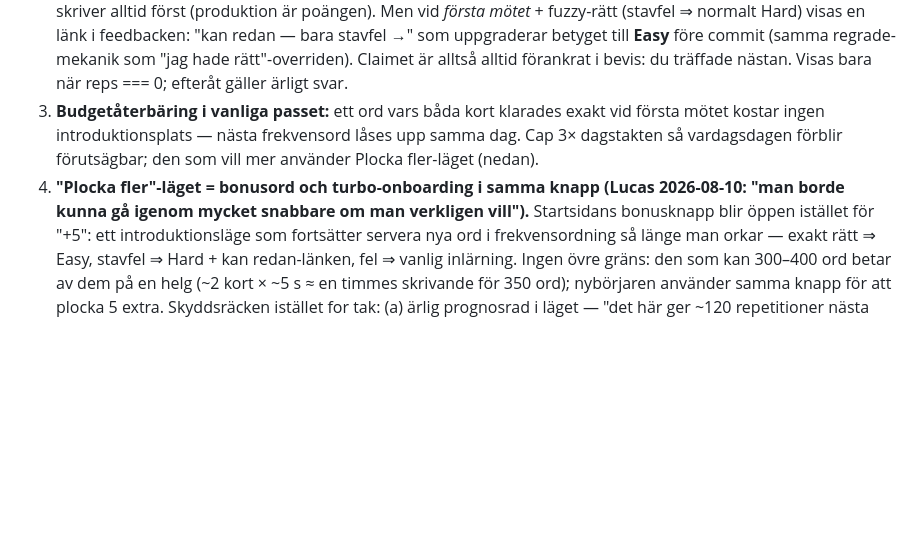
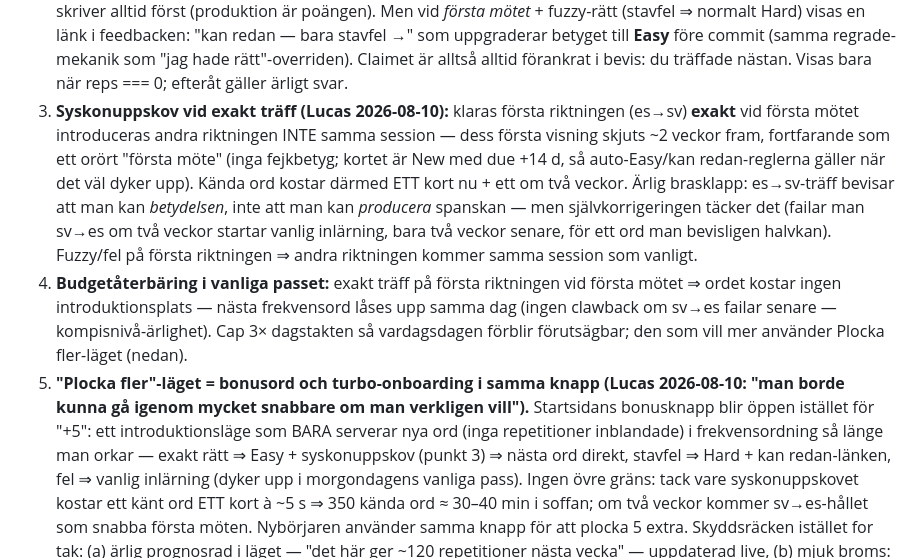
Before and after one commit to mlsby/spanish, a Markdown page: docs/backlog.md, the part around the change. GitHub-like rendering; blank space fills up the shorter version.

Commit message:
Backlog: sibling deferral on exact first hits makes turbo mode fast
Lucas's insight: if the first direction is answered exactly right on
first exposure, the reverse card need not appear the same session - its
first showing is deferred ~2 weeks as an untouched first meeting (New
state, due +14d, same fast-track rules when it arrives). Known words
then cost one card now instead of two, so clearing 350 known words
takes ~30-40 minutes in the open-ended intro mode. Budget refund now
triggers on the first-direction hit, no clawback. Honest caveat noted:
meaning-recognition is not production; self-correction covers it.

Co-Authored-By: Claude Fable 5 <noreply@anthropic.com>
Claude-Session: https://claude.ai/code/session_01BnSRATko9rL5oathaxCAUL

```diff
--- a/docs/backlog.md
+++ b/docs/backlog.md
@@ -153,18 +153,33 @@ nog redan känt ⇒ borde ge utrymme för fler nya ord. Föreslagen design
    betyget till **Easy** före commit (samma regrade-mekanik som "jag hade
    rätt"-overriden). Claimet är alltså alltid förankrat i bevis: du träffade
    nästan. Visas bara när reps === 0; efteråt gäller ärligt svar.
-3. **Budgetåterbäring i vanliga passet:** ett ord vars båda kort klarades
-   exakt vid första mötet kostar ingen introduktionsplats — nästa
-   frekvensord låses upp samma dag. Cap 3× dagstakten så vardagsdagen
-   förblir förutsägbar; den som vill mer använder Plocka fler-läget (nedan).
-4. **"Plocka fler"-läget = bonusord och turbo-onboarding i samma knapp
+3. **Syskonuppskov vid exakt träff (Lucas 2026-08-10):** klaras första
+   riktningen (es→sv) **exakt** vid första mötet introduceras andra
+   riktningen INTE samma session — dess första visning skjuts ~2 veckor
+   fram, fortfarande som ett orört "första möte" (inga fejkbetyg; kortet är
+   New med due +14 d, så auto-Easy/kan redan-reglerna gäller när det väl
+   dyker upp). Kända ord kostar därmed ETT kort nu + ett om två veckor.
+   Ärlig brasklapp: es→sv-träff bevisar att man kan *betydelsen*, inte att
+   man kan *producera* spanskan — men självkorrigeringen täcker det (failar
+   man sv→es om två veckor startar vanlig inlärning, bara två veckor senare,
+   för ett ord man bevisligen halvkan). Fuzzy/fel på första riktningen ⇒
+   andra riktningen kommer samma session som vanligt.
+4. **Budgetåterbäring i vanliga passet:** exakt träff på första riktningen
+   vid första mötet ⇒ ordet kostar ingen introduktionsplats — nästa
+   frekvensord låses upp samma dag (ingen clawback om sv→es failar senare —
+   kompisnivå-ärlighet). Cap 3× dagstakten så vardagsdagen förblir
+   förutsägbar; den som vill mer använder Plocka fler-läget (nedan).
+5. **"Plocka fler"-läget = bonusord och turbo-onboarding i samma knapp
    (Lucas 2026-08-10: "man borde kunna gå igenom mycket snabbare om man
    verkligen vill").** Startsidans bonusknapp blir öppen istället för "+5":
-   ett introduktionsläge som fortsätter servera nya ord i frekvensordning så
-   länge man orkar — exakt rätt ⇒ Easy, stavfel ⇒ Hard + kan redan-länken,
-   fel ⇒ vanlig inlärning. Ingen övre gräns: den som kan 300–400 ord betar
-   av dem på en helg (~2 kort × ~5 s ≈ en timmes skrivande för 350 ord);
-   nybörjaren använder samma knapp för att plocka 5 extra. Skyddsräcken
+   ett introduktionsläge som BARA serverar nya ord (inga repetitioner
+   inblandade) i frekvensordning så länge man orkar — exakt rätt ⇒ Easy +
+   syskonuppskov (punkt 3) ⇒ nästa ord direkt, stavfel ⇒ Hard + kan
+   redan-länken, fel ⇒ vanlig inlärning (dyker upp i morgondagens vanliga
+   pass). Ingen övre gräns: tack vare syskonuppskovet kostar ett känt ord
+   ETT kort à ~5 s ⇒ 350 kända ord ≈ 30–40 min i soffan; om två veckor
+   kommer sv→es-hållet som snabba första möten. Nybörjaren använder samma
+   knapp för att plocka 5 extra. Skyddsräcken
    istället for tak: (a) ärlig prognosrad i läget — "det här ger ~120
    repetitioner nästa vecka" — uppdaterad live, (b) mjuk broms: om exakt-
    träffen sjunker under ~60 % på sista ~20 orden föreslår appen vänligt att
```
